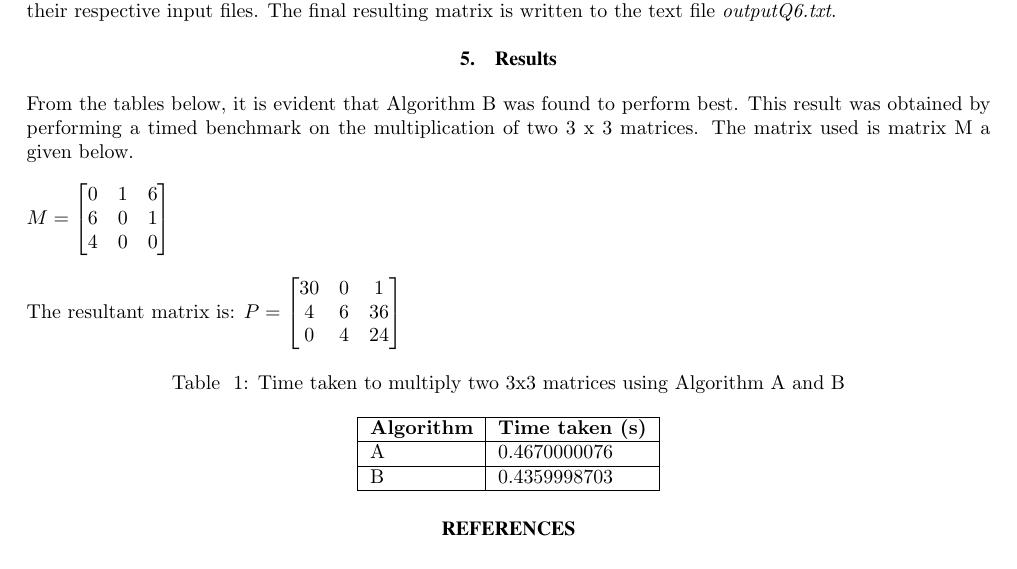
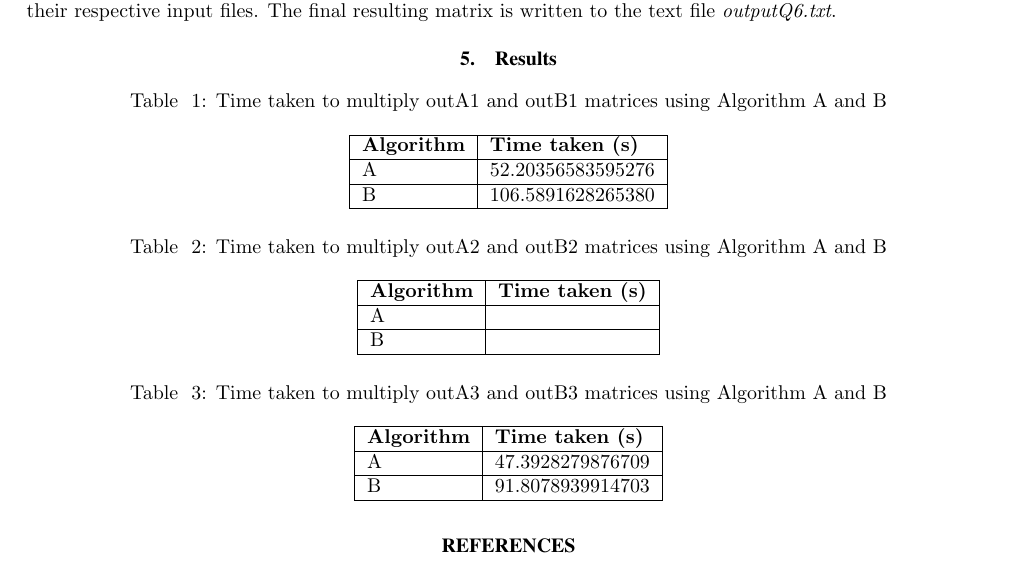
Before and after one commit to JaredP94/MapReduce-Matrix-Multiplication, a LaTeX document (Lab 3 Report.tex): part of page 4 of 4, cut so that both start at the same text. Compiled offline with pdfLaTeX.

Commit message:
report udated with results for matrices 1 and 3

```diff
--- a/Lab 3 Report.tex
+++ b/Lab 3 Report.tex
@@ -216,33 +216,61 @@ In order to run the two classes, a bash script was created. Within this script,
 
 \section{Results}
 
-From the tables below, it is evident that Algorithm B was found to perform best. This result was obtained by performing a timed benchmark on the multiplication of two 3 x 3 matrices. The matrix used is matrix M a given below.
+%From the tables below, it is evident that Algorithm B was found to perform best. This result was obtained by performing a timed benchmark on the multiplication of two 3 x 3 matrices. The matrix used is matrix M a given below.
 
-$ M = \begin{bmatrix}
-0 &1 &6\\
-6 &0 &1\\
-4 &0 &0\\
-\end{bmatrix} $
-
-The resultant matrix is:
-$ P = \begin{bmatrix}
-30 &0 &1\\
-4 &6 &36\\
-0 &4 &24\\
-\end{bmatrix} $
+%$ M = \begin{bmatrix}
+%0 &1 &6\\
+%6 &0 &1\\
+%4 &0 &0\\
+%\end{bmatrix} $
+%
+%The resultant matrix is:
+%$ P = \begin{bmatrix}
+%30 &0 &1\\
+%4 &6 &36\\
+%0 &4 &24\\
+%\end{bmatrix} $
 
 \begin{table}[h]
 		\centering
-		\caption{Time taken to multiply two 3x3 matrices using Algorithm A and B}
+		\caption{Time taken to multiply outA1 and outB1 matrices using Algorithm A and B}
 \begin{tabular}{|l|l|}
 	\hline
 	\textbf{Algorithm} & \textbf{Time taken (s)} \\
 	\hline
-	 A & 0.4670000076 \\
+	 A & 52.20356583595276 \\
 	\hline
-	 B & 0.4359998703 \\
+	 B & 106.5891628265380 \\
 	\hline
 \end{tabular}
+\end{table}
+
+\begin{table}[h]
+	\centering
+	\caption{Time taken to multiply outA2 and outB2 matrices using Algorithm A and B}
+	\begin{tabular}{|l|l|}
+		\hline
+		\textbf{Algorithm} & \textbf{Time taken (s)} \\
+		\hline
+		A &  \\
+		\hline
+		B &  \\
+		\hline
+	\end{tabular}
+\end{table}
+
+\begin{table}[h]
+	\centering
+	\caption{Time taken to multiply outA3 and outB3 matrices using Algorithm A and B}
+	\begin{tabular}{|l|l|}
+		\hline
+		\textbf{Algorithm} & \textbf{Time taken (s)} \\
+		\hline
+		A & 47.3928279876709 \\
+		\hline
+		B & 91.8078939914703 \\
+		\hline
+	\end{tabular}
 \end{table}
 
 
```
Also changed, not shown: Lab 3 Report.pdf, 1 other file.
